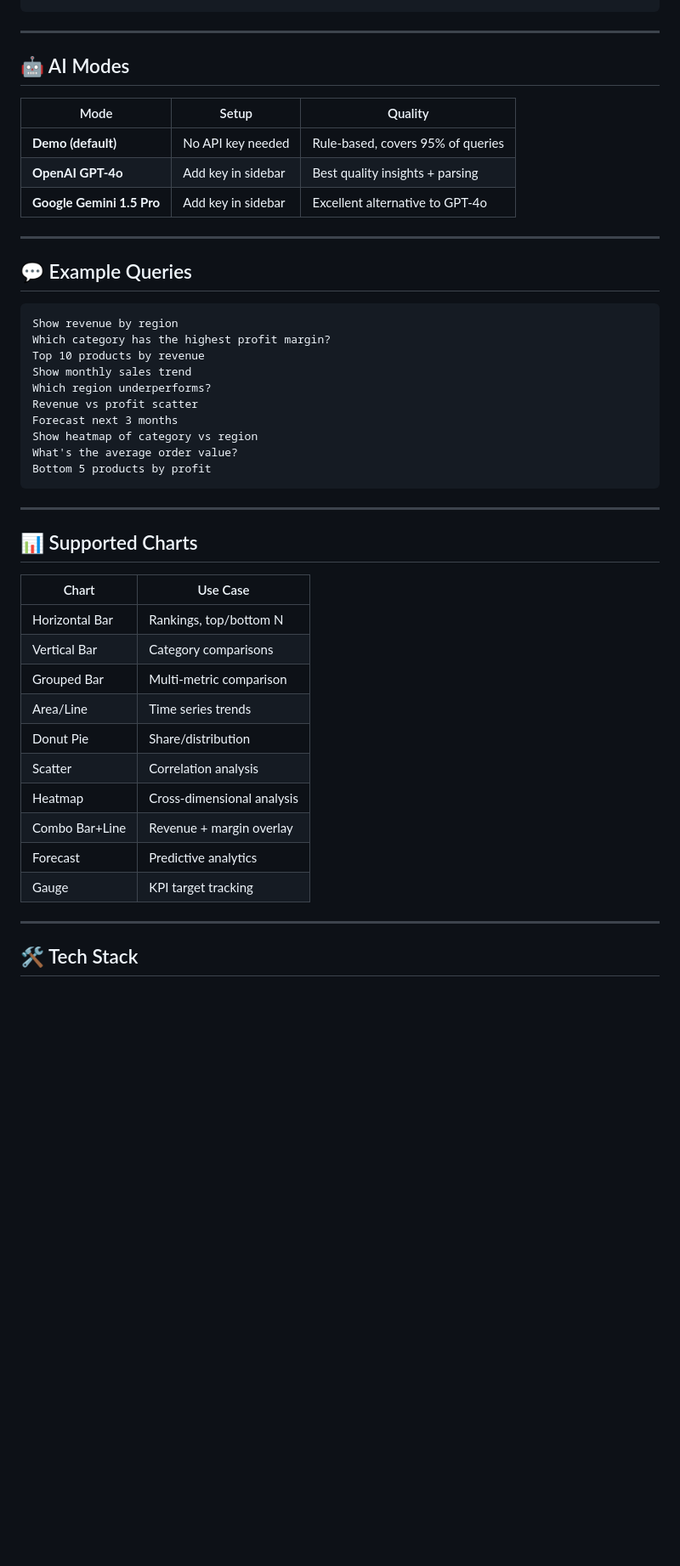
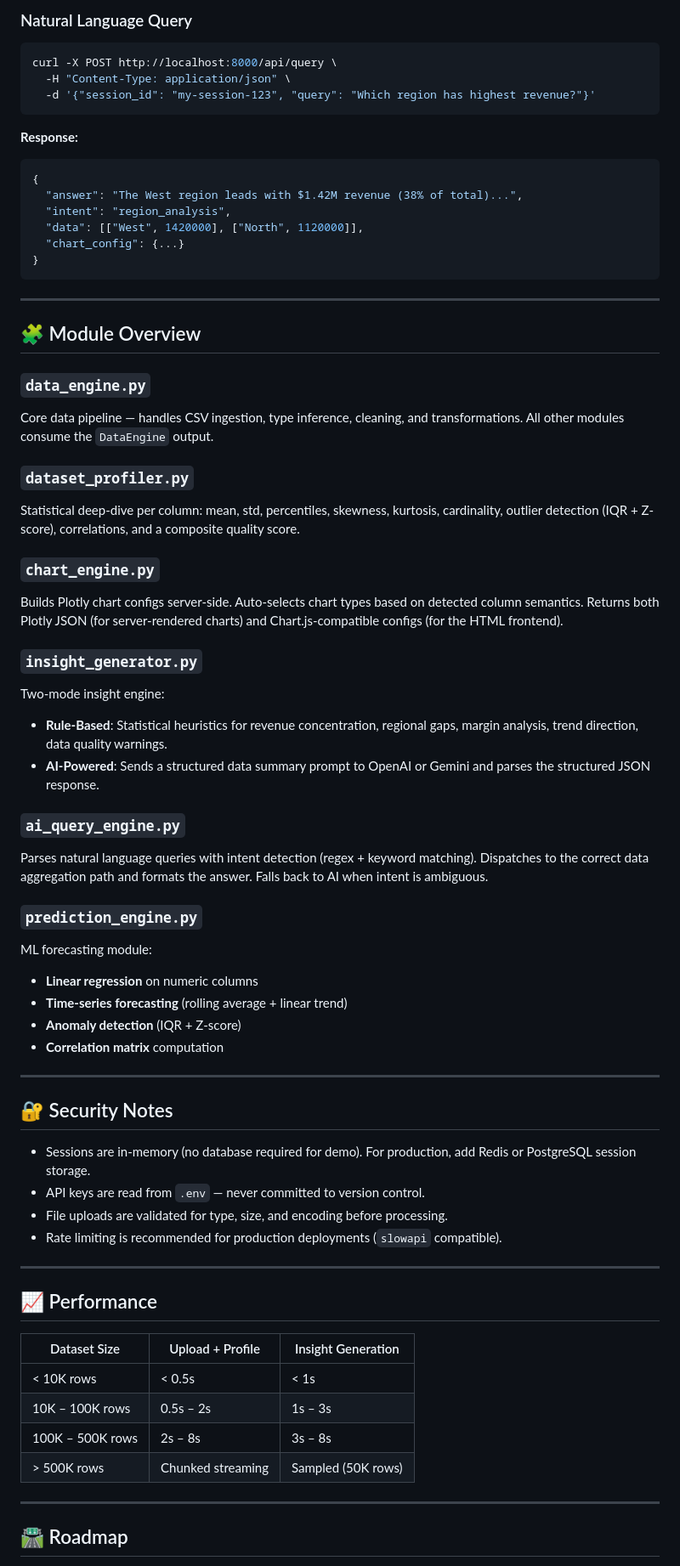
Before and after one commit to agamkverma/ai-data-analyst-agent, a Markdown page: README.md, the part around one of its changes. Shown at 85% size. Drawn GitHub-style; blank space fills up the shorter version.

````diff
--- a/README.md
+++ b/README.md
@@ -99,50 +165,70 @@ User Upload / Question
+### Natural Language Query
+
+```bash
+curl -X POST http://localhost:8000/api/query \
+  -H "Content-Type: application/json" \
+  -d '{"session_id": "my-session-123", "query": "Which region has highest revenue?"}'
+```
+
+**Response:**
+```json
+{
+  "answer": "The West region leads with $1.42M revenue (38% of total)...",
+  "intent": "region_analysis",
+  "data": [["West", 1420000], ["North", 1120000]],
+  "chart_config": {...}
+}
 ```
 
 ---
 
-## 🤖 AI Modes
+## 🧩 Module Overview
 
-| Mode | Setup | Quality |
-|---|---|---|
-| **Demo (default)** | No API key needed | Rule-based, covers 95% of queries |
-| **OpenAI GPT-4o** | Add key in sidebar | Best quality insights + parsing |
-| **Google Gemini 1.5 Pro** | Add key in sidebar | Excellent alternative to GPT-4o |
+### `data_engine.py`
+Core data pipeline — handles CSV ingestion, type inference, cleaning, and transformations. All other modules consume the `DataEngine` output.
+
+### `dataset_profiler.py`
+Statistical deep-dive per column: mean, std, percentiles, skewness, kurtosis, cardinality, outlier detection (IQR + Z-score), correlations, and a composite quality score.
+
+### `chart_engine.py`
+Builds Plotly chart configs server-side. Auto-selects chart types based on detected column semantics. Returns both Plotly JSON (for server-rendered charts) and Chart.js-compatible configs (for the HTML frontend).
+
+### `insight_generator.py`
+Two-mode insight engine:
+- **Rule-Based**: Statistical heuristics for revenue concentration, regional gaps, margin analysis, trend direction, data quality warnings.
+- **AI-Powered**: Sends a structured data summary prompt to OpenAI or Gemini and parses the structured JSON response.
+
+### `ai_query_engine.py`
+Parses natural language queries with intent detection (regex + keyword matching). Dispatches to the correct data aggregation path and formats the answer. Falls back to AI when intent is ambiguous.
+
+### `prediction_engine.py`
+ML forecasting module:
+- **Linear regression** on numeric columns
+- **Time-series forecasting** (rolling average + linear trend)
+- **Anomaly detection** (IQR + Z-score)
+- **Correlation matrix** computation
 
 ---
 
-## 💬 Example Queries
+## 🔐 Security Notes
 
-```
-Show revenue by region
-Which category has the highest profit margin?
-Top 10 products by revenue
-Show monthly sales trend
-Which region underperforms?
-Revenue vs profit scatter
-Forecast next 3 months
-Show heatmap of category vs region
-What's the average order value?
-Bottom 5 products by profit
-```
+- Sessions are in-memory (no database required for demo). For production, add Redis or PostgreSQL session storage.
+- API keys are read from `.env` — never committed to version control.
+- File uploads are validated for type, size, and encoding before processing.
+- Rate limiting is recommended for production deployments (`slowapi` compatible).
 
 ---
 
-## 📊 Supported Charts
+## 📈 Performance
 
-| Chart | Use Case |
-|---|---|
-| Horizontal Bar | Rankings, top/bottom N |
-| Vertical Bar | Category comparisons |
-| Grouped Bar | Multi-metric comparison |
-| Area/Line | Time series trends |
-| Donut Pie | Share/distribution |
-| Scatter | Correlation analysis |
-| Heatmap | Cross-dimensional analysis |
-| Combo Bar+Line | Revenue + margin overlay |
-| Forecast | Predictive analytics |
-| Gauge | KPI target tracking |
+| Dataset Size | Upload + Profile | Insight Generation |
+|---|---|---|
+| < 10K rows | < 0.5s | < 1s |
+| 10K – 100K rows | 0.5s – 2s | 1s – 3s |
+| 100K – 500K rows | 2s – 8s | 3s – 8s |
+| > 500K rows | Chunked streaming | Sampled (50K rows) |
 
 ---
 
-## 🛠️ Tech Stack
+## 🛣️ Roadmap
 
````
Also changed, not shown: other parts of README.md (+160 -97 lines).
